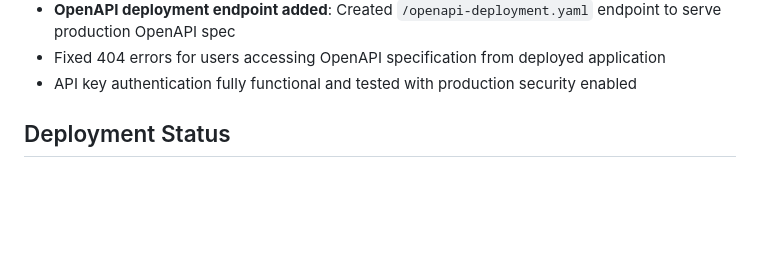
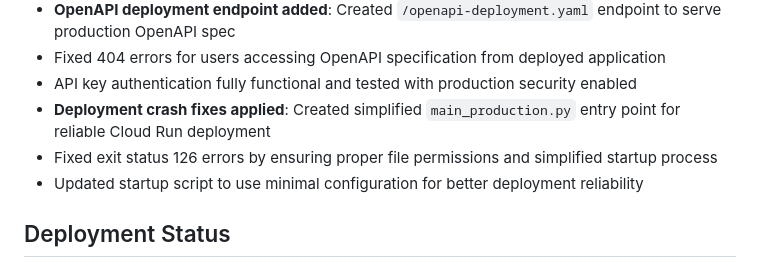
Before and after one commit to Mklevns/CodeGuard_API, a Markdown page: replit.md, the part around the change. Rendered like a GitHub page; blank space fills up the shorter version.

Commit message:
Improve reliability of deployment process and resolve startup errors
Fixes deployment crashes and exit status 126 errors by simplifying main.py and startup process.

Replit-Commit-Author: Agent
Replit-Commit-Session-Id: 3c6b3bc6-baab-4b04-93c5-e261054589b3
Replit-Commit-Screenshot-Url: https://storage.googleapis.com/screenshot-production-us-central1/87ee31f3-2ea8-47fa-bfc6-dab95a535424/195f43db-0c9a-48c4-9631-9ed92a65bef9.jpg

```diff
--- a/replit.md
+++ b/replit.md
@@ -106,6 +106,9 @@ Preferred communication style: Simple, everyday language.
 - **OpenAPI deployment endpoint added**: Created `/openapi-deployment.yaml` endpoint to serve production OpenAPI spec
 - Fixed 404 errors for users accessing OpenAPI specification from deployed application
 - API key authentication fully functional and tested with production security enabled
+- **Deployment crash fixes applied**: Created simplified `main_production.py` entry point for reliable Cloud Run deployment
+- Fixed exit status 126 errors by ensuring proper file permissions and simplified startup process
+- Updated startup script to use minimal configuration for better deployment reliability
 
 ## Deployment Status
 
```
